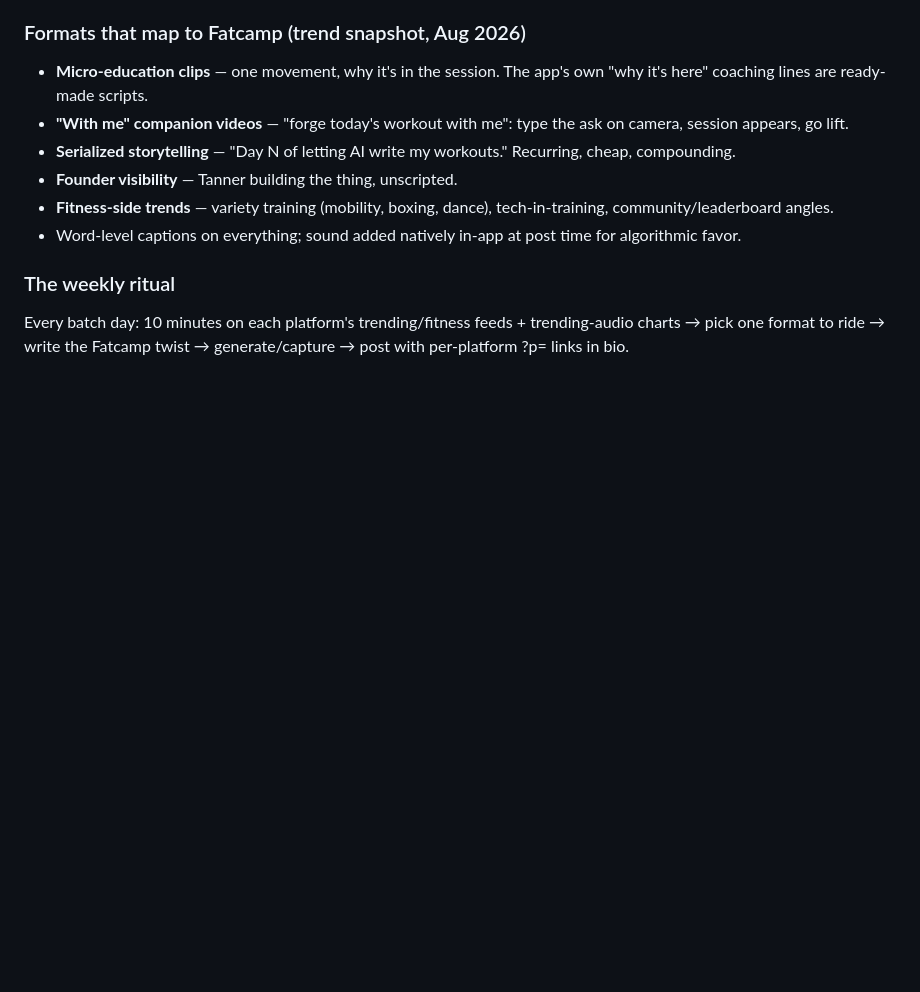
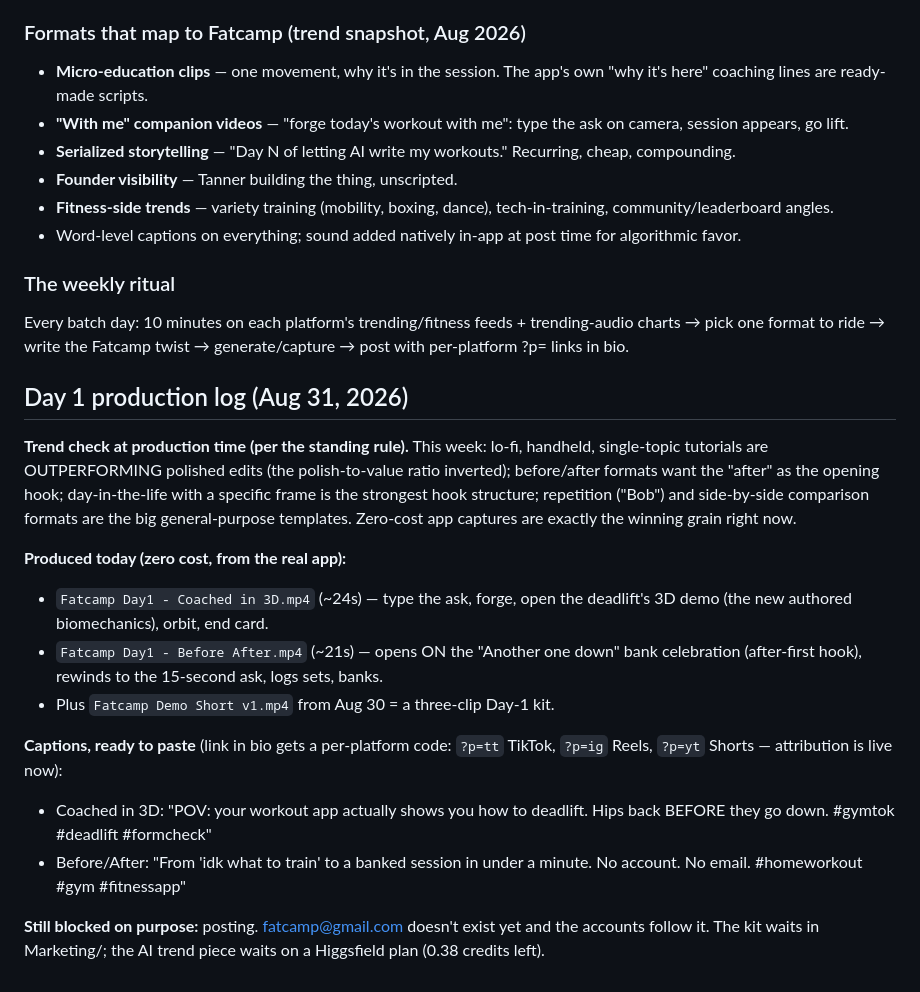
Before and after one commit to frennat/fatcamp, a Markdown page: MARKETING.md, the part around the change. GitHub-like rendering; blank space fills up the shorter version.

Commit message:
Day 1 production log: trend snapshot and the three-clip kit
Trend check done at production time per the standing rule - lo-fi
single-topic beats polish this week, before/after wants the after
first - and two zero-cost captures cut from the real app: the 3D
deadlift showcase (the new authored biomechanics on camera) and a
bank-celebration-first before/after. Captions staged with per-platform
?p= codes (tt/ig/yt) now that attribution is live. Posting stays
deliberately blocked on the fatcamp@gmail.com account setup.

Co-Authored-By: Claude Fable 5 <noreply@anthropic.com>

```diff
--- a/MARKETING.md
+++ b/MARKETING.md
@@ -237,3 +237,32 @@ long cut first, trim down.
 Every batch day: 10 minutes on each platform's trending/fitness feeds +
 trending-audio charts → pick one format to ride → write the Fatcamp twist →
 generate/capture → post with per-platform ?p= links in bio.
+
+## Day 1 production log (Aug 31, 2026)
+
+**Trend check at production time (per the standing rule).** This week: lo-fi,
+handheld, single-topic tutorials are OUTPERFORMING polished edits (the
+polish-to-value ratio inverted); before/after formats want the "after" as the
+opening hook; day-in-the-life with a specific frame is the strongest hook
+structure; repetition ("Bob") and side-by-side comparison formats are the big
+general-purpose templates. Zero-cost app captures are exactly the winning
+grain right now.
+
+**Produced today (zero cost, from the real app):**
+- `Fatcamp Day1 - Coached in 3D.mp4` (~24s) — type the ask, forge, open the
+  deadlift's 3D demo (the new authored biomechanics), orbit, end card.
+- `Fatcamp Day1 - Before After.mp4` (~21s) — opens ON the "Another one down"
+  bank celebration (after-first hook), rewinds to the 15-second ask, logs
+  sets, banks.
+- Plus `Fatcamp Demo Short v1.mp4` from Aug 30 = a three-clip Day-1 kit.
+
+**Captions, ready to paste** (link in bio gets a per-platform code:
+`?p=tt` TikTok, `?p=ig` Reels, `?p=yt` Shorts — attribution is live now):
+- Coached in 3D: "POV: your workout app actually shows you how to deadlift.
+  Hips back BEFORE they go down. #gymtok #deadlift #formcheck"
+- Before/After: "From 'idk what to train' to a banked session in under a
+  minute. No account. No email. #homeworkout #gym #fitnessapp"
+
+**Still blocked on purpose:** posting. fatcamp@gmail.com doesn't exist yet and
+the accounts follow it. The kit waits in Marketing/; the AI trend piece waits
+on a Higgsfield plan (0.38 credits left).
```
